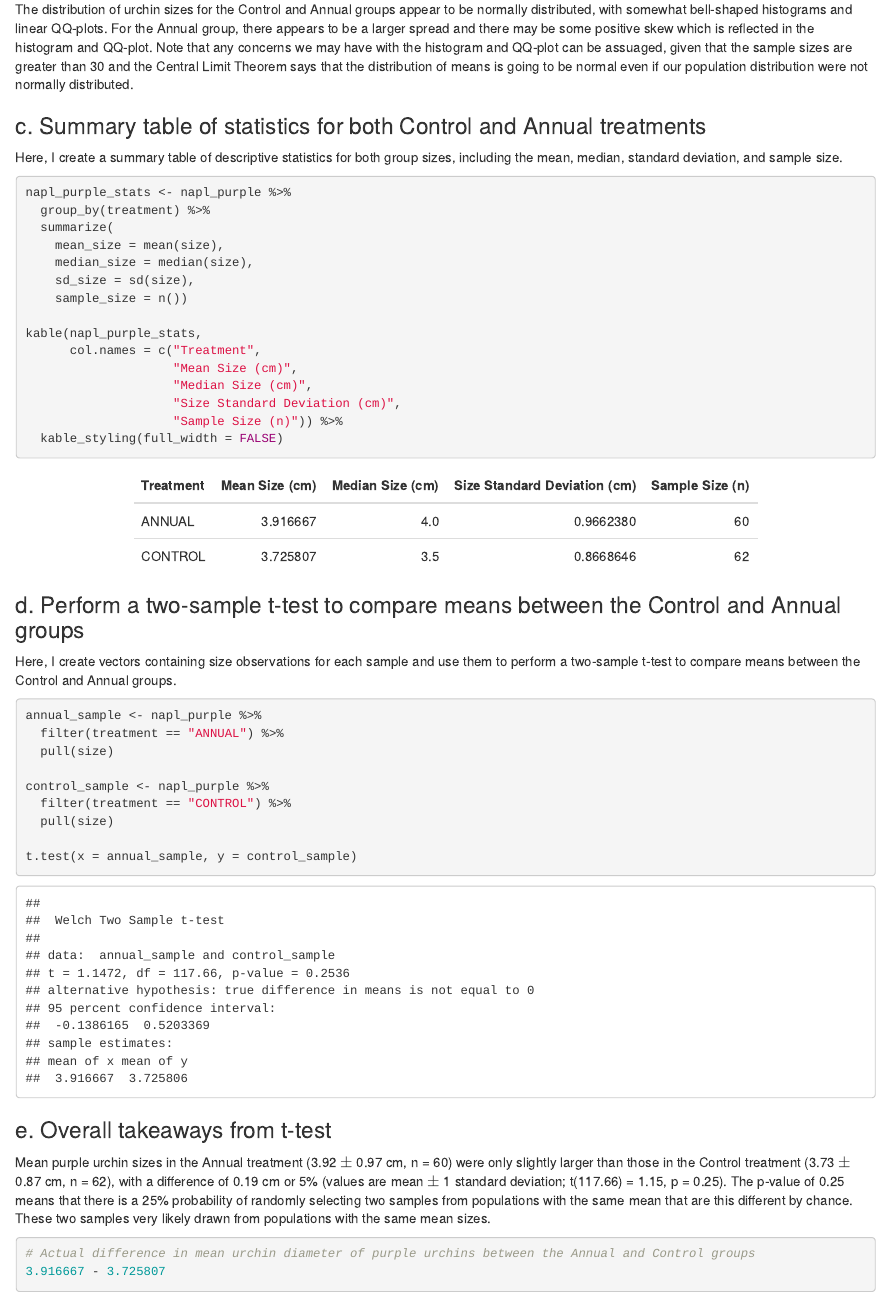
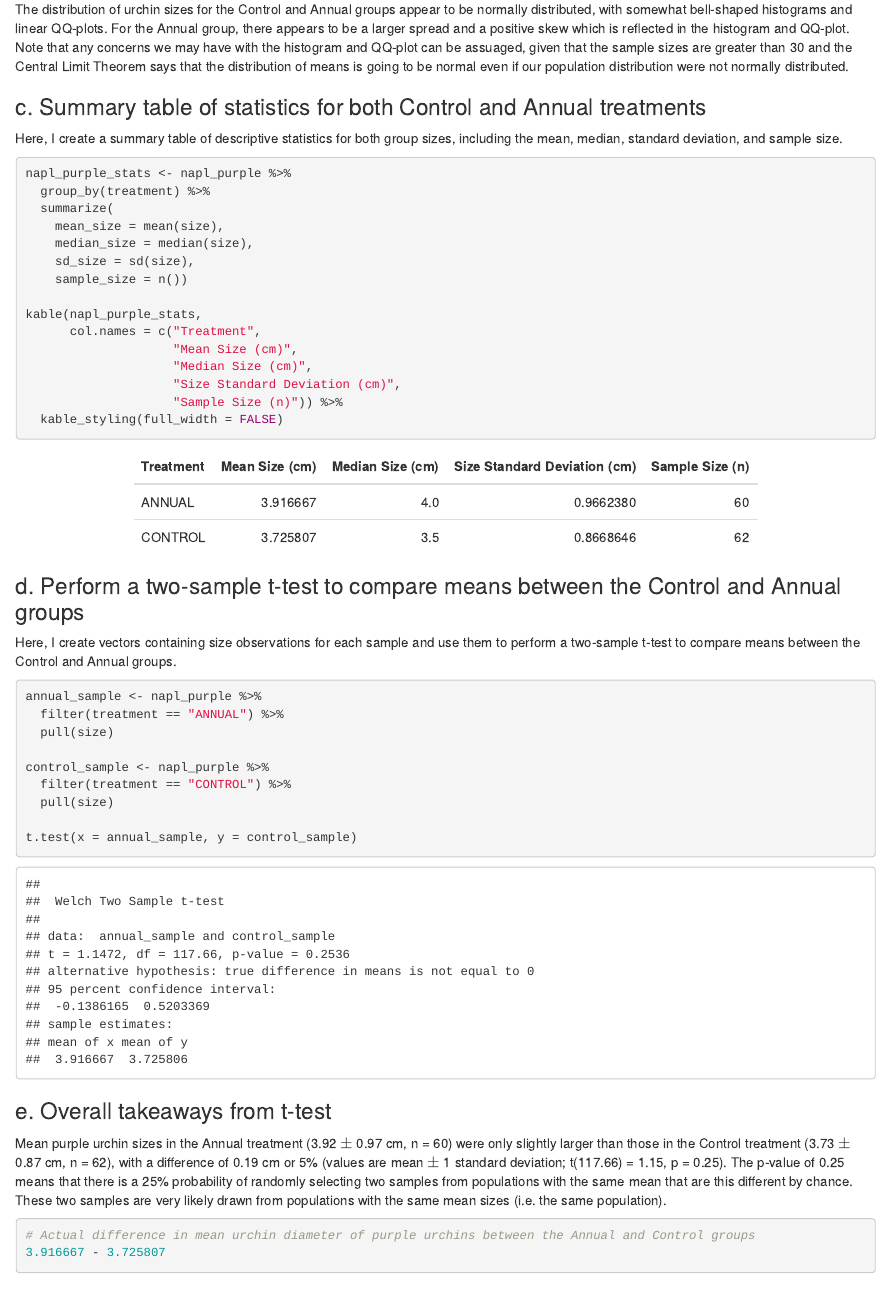
Before and after one commit to genchiong/a3-task3-task4-gc, an R Markdown document (src/a3_task4_genevieve_chiong.Rmd): the page in a window 1100 px wide, from 2250 px down. Rendered offline with R 4.5, knitr and Pandoc, with nearby package versions; column names are cleaned by a stand-in for the janitor package.

Commit message:
final edits to task 4

````diff
--- a/src/a3_task4_genevieve_chiong.Rmd
+++ b/src/a3_task4_genevieve_chiong.Rmd
@@ -68,7 +68,7 @@ ggplot(data = napl_purple,
   facet_wrap(~treatment)
 ```
 
-The distribution of urchin sizes for the Control and Annual groups appear to be normally distributed, with somewhat bell-shaped histograms and linear QQ-plots. For the Annual group, there appears to be a larger spread and there may be some positive skew which is reflected in the histogram and QQ-plot. Note that any concerns we may have with the histogram and QQ-plot can be assuaged, given that the sample sizes are greater than 30 and the Central Limit Theorem says that the distribution of means is going to be normal even if our population distribution were not normally distributed.
+The distribution of urchin sizes for the Control and Annual groups appear to be normally distributed, with somewhat bell-shaped histograms and linear QQ-plots. For the Annual group, there appears to be a larger spread and a positive skew which is reflected in the histogram and QQ-plot. Note that any concerns we may have with the histogram and QQ-plot can be assuaged, given that the sample sizes are greater than 30 and the Central Limit Theorem says that the distribution of means is going to be normal even if our population distribution were not normally distributed.
 
 ### c. Summary table of statistics for both Control and Annual treatments
 
@@ -110,7 +110,7 @@ t.test(x = annual_sample, y = control_sample)
 
 ### e. Overall takeaways from t-test
 
-Mean purple urchin sizes in the Annual treatment (3.92 $\pm$ 0.97 cm, n = 60) were only slightly larger than those in the Control treatment (3.73 $\pm$ 0.87 cm, n = 62), with a difference of 0.19 cm or 5% (values are mean $\pm$ 1 standard deviation; t(117.66) = 1.15, p = 0.25). The p-value of 0.25 means that there is a 25% probability of randomly selecting two samples from populations with the same mean that are this different by chance. These two samples very likely drawn from populations with the same mean sizes.
+Mean purple urchin sizes in the Annual treatment (3.92 $\pm$ 0.97 cm, n = 60) were only slightly larger than those in the Control treatment (3.73 $\pm$ 0.87 cm, n = 62), with a difference of 0.19 cm or 5% (values are mean $\pm$ 1 standard deviation; t(117.66) = 1.15, p = 0.25). The p-value of 0.25 means that there is a 25% probability of randomly selecting two samples from populations with the same mean that are this different by chance. These two samples are very likely drawn from populations with the same mean sizes (i.e. the same population).
 
 ```{r}
 # Actual difference in mean urchin diameter of purple urchins between the Annual and Control groups
````
Also changed, not shown: src/a3_task4_genevieve_chiong.html.
